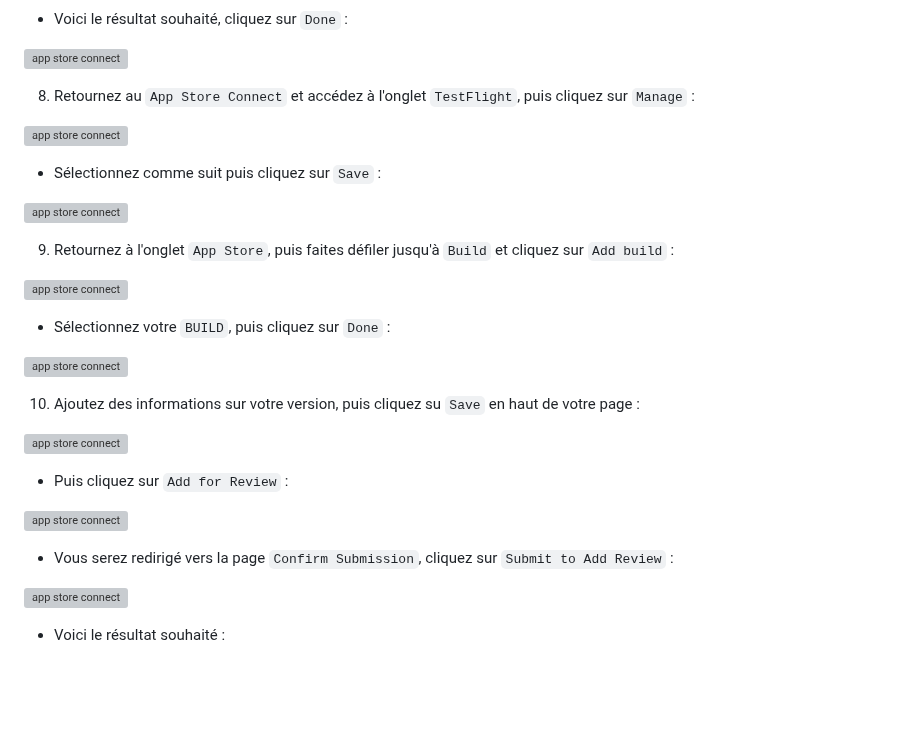
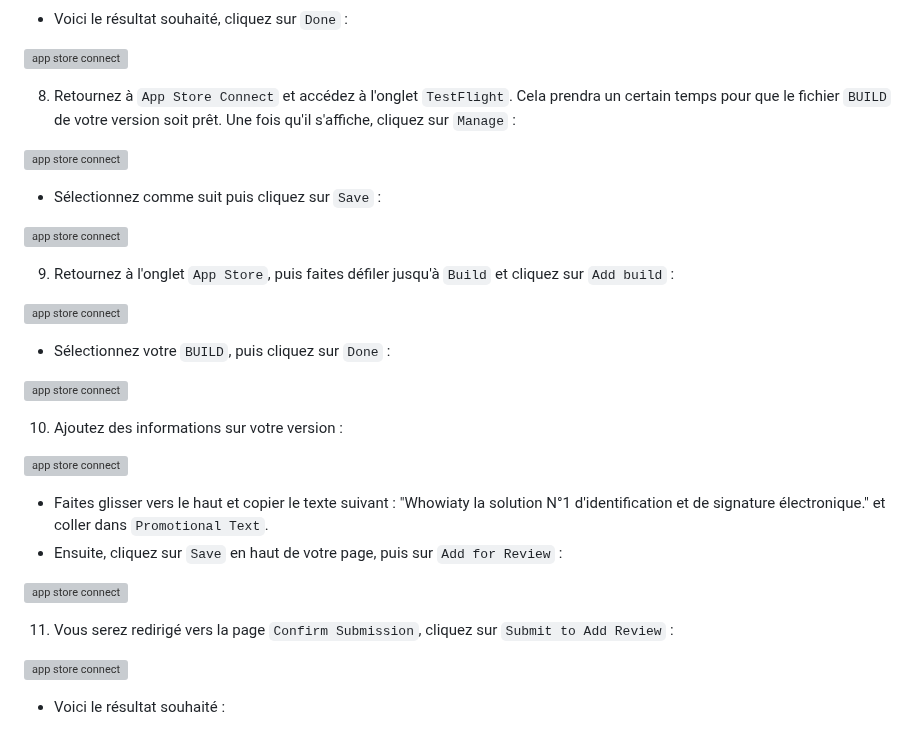
Before and after one commit to Zidoun-Abdou/IdVerificationApp, a Markdown page: Deploiement.md, the part around one of its changes. GitHub-like rendering; blank space fills up the shorter version; grey boxes are pictures that could not be loaded.

Commit message:
update documentation of deploiement

```diff
--- a/Deploiement.md
+++ b/Deploiement.md
@@ -209,7 +209,7 @@ Doctor summary (to see all details, run flutter doctor -v):
 
 ![app store connect](assets/screenshots/deploy_ios_7.png)
 
-8. Retournez au `App Store Connect` et accédez à l'onglet `TestFlight`, puis cliquez sur `Manage` :
+8. Retournez à `App Store Connect` et accédez à l'onglet `TestFlight`. Cela prendra un certain temps pour que le fichier `BUILD` de votre version soit prêt.  Une fois qu'il s'affiche, cliquez sur `Manage` :
 
 ![app store connect](assets/screenshots/deploy_ios_8.png)
 
@@ -225,15 +225,16 @@ Doctor summary (to see all details, run flutter doctor -v):
 
 ![app store connect](assets/screenshots/deploy_ios_11.png)
 
-10. Ajoutez des informations sur votre version, puis cliquez su `Save` en haut de votre page :
+10. Ajoutez des informations sur votre version :
 
 ![app store connect](assets/screenshots/deploy_ios_12.png)
 
-- Puis cliquez sur `Add for Review` :
+- Faites glisser vers le haut et copier le texte suivant : "Whowiaty la solution N°1 d'identification et de signature électronique." et coller dans `Promotional Text`.
+- Ensuite, cliquez sur `Save` en haut de votre page, puis sur `Add for Review` :
 
 ![app store connect](assets/screenshots/deploy_ios_13.png)
 
-- Vous serez redirigé vers la page `Confirm Submission`, cliquez sur `Submit to Add Review` :
+11. Vous serez redirigé vers la page `Confirm Submission`, cliquez sur `Submit to Add Review` :
 
 ![app store connect](assets/screenshots/deploy_ios_14.png)
 
```
Also changed, not shown: other parts of Deploiement.md (+14 -14 lines).
